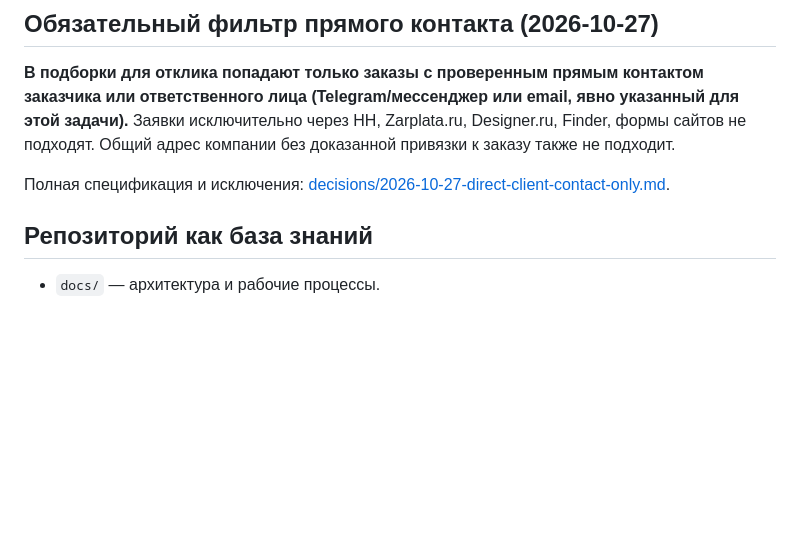
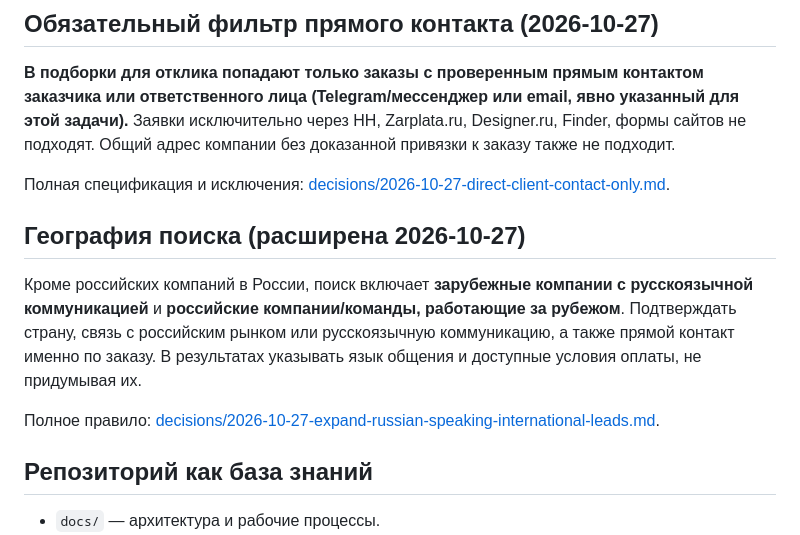
Before and after one commit to famesel7-coder/searchorders, a Markdown page: README.md, the part around the change. Drawn GitHub-style; blank space fills up the shorter version.

Commit message:
Document expanded geography for direct-contact client leads

```diff
--- a/README.md
+++ b/README.md
@@ -23,6 +23,12 @@
 **В подборки для отклика попадают только заказы с проверенным прямым контактом заказчика или ответственного лица (Telegram/мессенджер или email, явно указанный для этой задачи).** Заявки исключительно через HH, Zarplata.ru, Designer.ru, Finder, формы сайтов не подходят. Общий адрес компании без доказанной привязки к заказу также не подходит.
 
 Полная спецификация и исключения: [decisions/2026-10-27-direct-client-contact-only.md](decisions/2026-10-27-direct-client-contact-only.md).
+
+## География поиска (расширена 2026-10-27)
+
+Кроме российских компаний в России, поиск включает **зарубежные компании с русскоязычной коммуникацией** и **российские компании/команды, работающие за рубежом**. Подтверждать страну, связь с российским рынком или русскоязычную коммуникацию, а также прямой контакт именно по заказу. В результатах указывать язык общения и доступные условия оплаты, не придумывая их.
+
+Полное правило: [decisions/2026-10-27-expand-russian-speaking-international-leads.md](decisions/2026-10-27-expand-russian-speaking-international-leads.md).
 
 ## Репозиторий как база знаний
 
```
